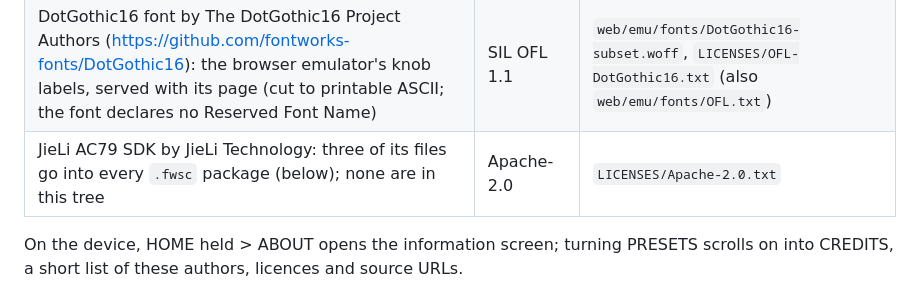
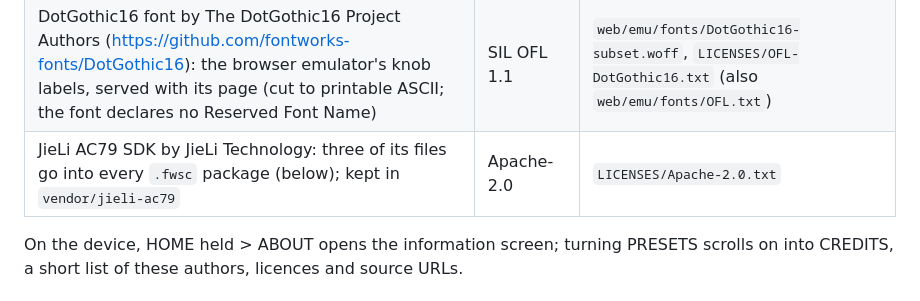
Before and after one commit to delirioux/sardine, a Markdown page: LICENSING.md, the part around the change. Rendered like a GitHub page.

Commit message:
LICENSING: the JieLi files kept in vendor/jieli-ac79 (Apache-2.0)
Co-Authored-By: Claude Opus 5.5 <noreply@anthropic.com>
Claude-Session: https://claude.ai/code/session_01VgesZgNNDFiPGvKyDTZVUK

```diff
--- a/LICENSING.md
+++ b/LICENSING.md
@@ -85,7 +85,7 @@ All by Hügelton Instruments (Leo Kuroshita), in this tree:
 | The second core: Melodee's by keremimo (<https://github.com/keremimo/melodee>), in felucca-bsp under MPL-2.0 by agreement, with charlesvestal's start and API (X0X, <https://github.com/charlesvestal/fm1-x0x>) | MPL-2.0 | `firmware/bsp/chip/fm1_cpu1.{h,S}`, `firmware/bsp/NOTICE` |
 | The parts' split across the two cores, its measurements and hardening after Jangada by zednaked (<https://github.com/zednaked/jangada>); credited in its files | GPL-3.0 | `firmware/src/fx.c`, `tests/c1_host.h`, `tests/dualcore_test.c` |
 | DotGothic16 font by The DotGothic16 Project Authors (<https://github.com/fontworks-fonts/DotGothic16>): the browser emulator's knob labels, served with its page (cut to printable ASCII; the font declares no Reserved Font Name) | SIL OFL 1.1 | `web/emu/fonts/DotGothic16-subset.woff`, `LICENSES/OFL-DotGothic16.txt` (also `web/emu/fonts/OFL.txt`) |
-| JieLi AC79 SDK by JieLi Technology: three of its files go into every `.fwsc` package (below); none are in this tree | Apache-2.0 | `LICENSES/Apache-2.0.txt` |
+| JieLi AC79 SDK by JieLi Technology: three of its files go into every `.fwsc` package (below); kept in `vendor/jieli-ac79` | Apache-2.0 | `LICENSES/Apache-2.0.txt` |
 
 On the device, HOME held > ABOUT opens the information screen; turning PRESETS scrolls on into
 CREDITS, a short list of these authors, licences and source URLs.
```
Also changed, not shown: 1 other file.
